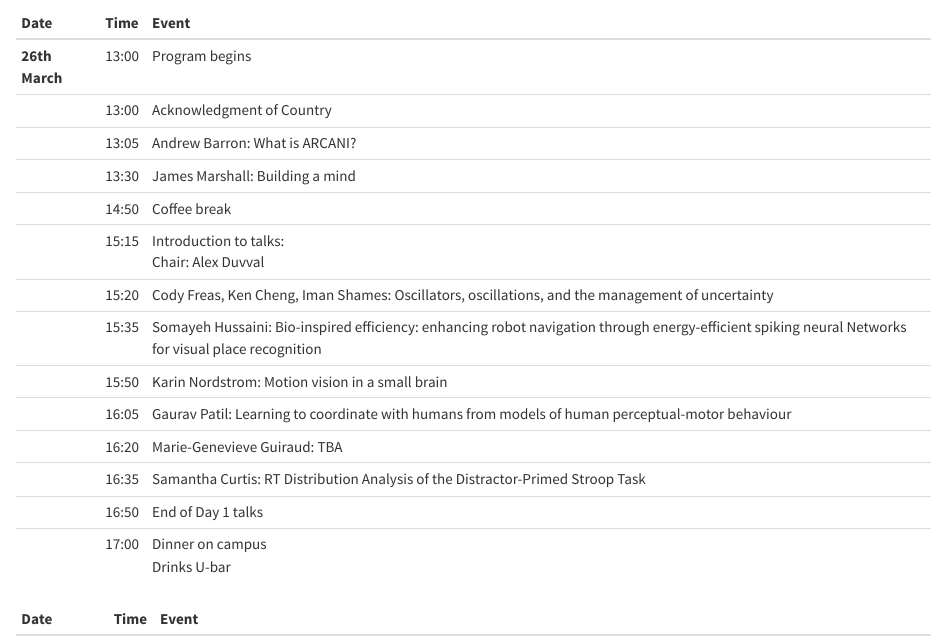
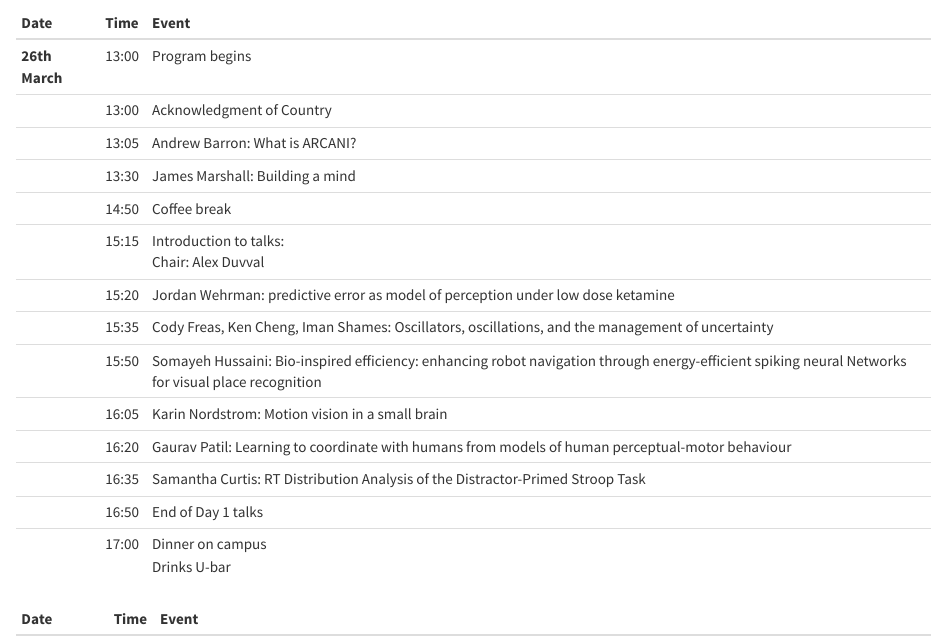
Before and after one commit to crossley/ARCANI, an R Markdown document (meeting_outline.Rmd): the page in a window 1100 px wide, from 240 px down. The pictures show the output file meeting_outline.html that the author committed with the source, opened offline.

Commit message:
added jordan etc

```diff
--- a/meeting_outline.Rmd
+++ b/meeting_outline.Rmd
@@ -23,11 +23,11 @@ fontsize: 14pt
 |                   |     13:30 | James Marshall: Building a mind                                                                                                                     |
 |                   |     14:50 | Coffee break                                                                                                                                        |
 |                   |     15:15 | Introduction to talks: <br> Chair: Alex Duvval                                                                                                      |
-|                   |     15:20 | Cody Freas, Ken Cheng, Iman Shames: Oscillators, oscillations, and the management of uncertainty                                                    |
-|                   |     15:35 | Somayeh Hussaini: Bio-inspired efficiency: enhancing robot navigation through energy-efficient spiking neural Networks for visual place recognition |
-|                   |     15:50 | Karin Nordstrom: Motion vision in a small brain                                                                                                     |
-|                   |     16:05 | Gaurav Patil: Learning to coordinate with humans from models of human perceptual-motor behaviour                                                    |
-|                   |     16:20 | Marie-Genevieve Guiraud: TBA                                                                                                                        |
+|                   |     15:20 | Jordan Wehrman: predictive error as model of perception under low dose ketamine                                                                     |
+|                   |     15:35 | Cody Freas, Ken Cheng, Iman Shames: Oscillators, oscillations, and the management of uncertainty                                                    |
+|                   |     15:50 | Somayeh Hussaini: Bio-inspired efficiency: enhancing robot navigation through energy-efficient spiking neural Networks for visual place recognition |
+|                   |     16:05 | Karin Nordstrom: Motion vision in a small brain                                                                                                     |
+|                   |     16:20 | Gaurav Patil: Learning to coordinate with humans from models of human perceptual-motor behaviour                                                    |
 |                   |     16:35 | Samantha Curtis: RT Distribution Analysis of the Distractor-Primed Stroop Task                                                                      |
 |                   |     16:50 | End of Day 1 talks                                                                                                                                  |
 |                   |     17:00 | Dinner on campus <br> Drinks U-bar                                                                                                                  |
```
Also changed, not shown: meeting_outline.html.
